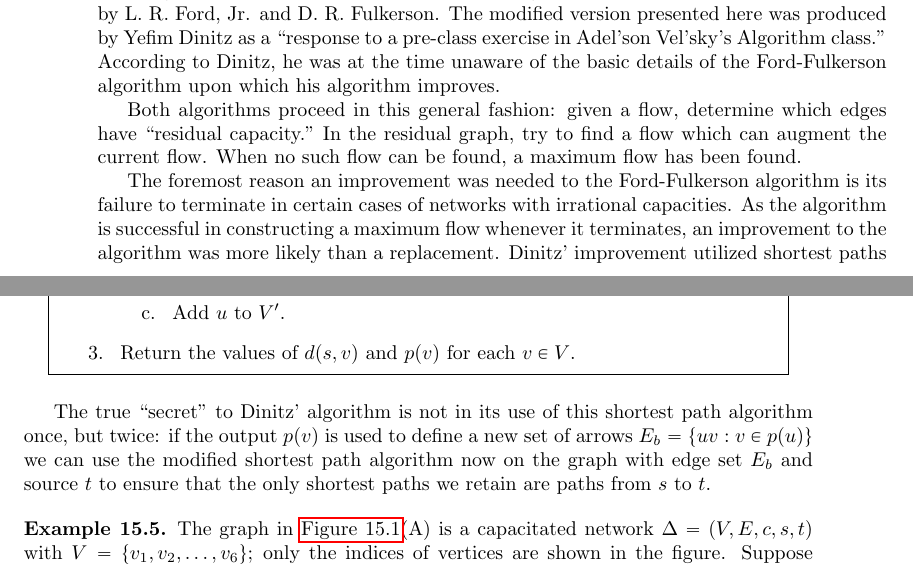
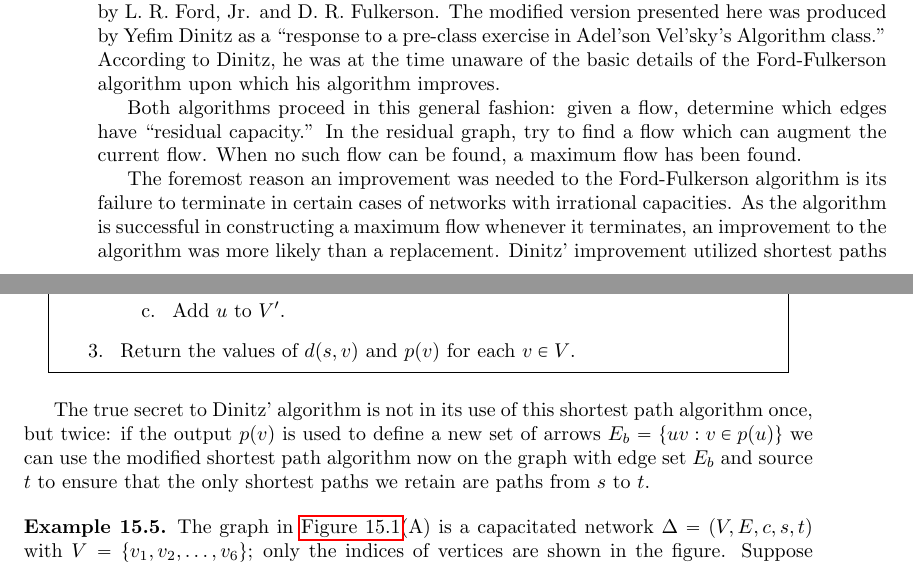
Before and after one commit to sj-graves/algorithms-book, a LaTeX document (latex/m3380-lec-15.tex): two parts of pages 2 and 3 of 10, joined at a grey line, cut so that both start at the same text. Compiled offline with pdfLaTeX.

Commit message:
Fixed some smart quotes from " to `` per David Farmer's suggestion.

```diff
--- a/latex/m3380-lec-15.tex
+++ b/latex/m3380-lec-15.tex
@@ -48,11 +48,11 @@ Just as it is interesting to determine a maximum flow over a network, there are
 \end{thm}
 
 \section{Dinitz' Algorithm}
-The original solution to the problem of calculating a maximum flow was published in 1956 by {L. R. Ford, Jr. and D. R. Fulkerson}. The modified version presented here was produced by Yefim Dinitz as a ``response to a pre-class exercise in Adel'son Vel'sky's Algorithm class." According to Dinitz, he was at the time unaware of the basic details of the Ford-Fulkerson algorithm upon which his algorithm improves.
+The original solution to the problem of calculating a maximum flow was published in 1956 by {L. R. Ford, Jr. and D. R. Fulkerson}. The modified version presented here was produced by Yefim Dinitz as a ``response to a pre-class exercise in Adel'son Vel'sky's Algorithm class.'' According to Dinitz, he was at the time unaware of the basic details of the Ford-Fulkerson algorithm upon which his algorithm improves.
 
-Both algorithms proceed in this general fashion: given a flow, determine which edges have ``residual capacity." In the residual graph, try to find a flow which can augment the current flow. When no such flow can be found, a maximum flow has been found.
+Both algorithms proceed in this general fashion: given a flow, determine which edges have ``residual capacity.'' In the residual graph, try to find a flow which can augment the current flow. When no such flow can be found, a maximum flow has been found.
 
-The foremost reason an improvement was needed to the Ford-Fulkerson algorithm is its failure to terminate in certain cases of networks with irrational capacities. As the algorithm is successful in constructing a maximum flow whenever it terminates, an improvement to the algorithm was more likely than a replacement. Dinitz' improvement utilized shortest paths to overcome the conceptual flaw in Ford-Fulkerson during the step of finding an augmenting path. Hence we will first discuss the modification to Dikstra's algorithm which produces the necessary ``shortest path graph."
+The foremost reason an improvement was needed to the Ford-Fulkerson algorithm is its failure to terminate in certain cases of networks with irrational capacities. As the algorithm is successful in constructing a maximum flow whenever it terminates, an improvement to the algorithm was more likely than a replacement. Dinitz' improvement utilized shortest paths to overcome the conceptual flaw in Ford-Fulkerson during the step of finding an augmenting path. Hence we will first discuss the modification to Dikstra's algorithm which produces the necessary ``shortest path graph.''
 
 The modification to Dijkstra's algorithm to construct a subgraph consisting of all shortest paths from $s$ to $t$ is conceptually deep but easy to implement. Suppose $v\in V$ with $d(s,v)=k$, where $s$ is the source vertex. Rather than recording a single $s,v$-path, we records every vertex $u\in V$ such that $d(s,u)=k-1$ and there is an arc\footnote{Recall that we are working over directed graphs now.} from $u$ to $v$.
 
@@ -79,7 +79,7 @@ for each $v\in V$. Also, define a set $V'=\set{}$ of visited vertices.
 \end{enum}
 \end{alg}
 
-The true ``secret" to Dinitz' algorithm is not in its use of this shortest path algorithm once, but twice: if the output $p(v)$ is used to define a new set of arrows $E_b=\set{uv:v\in p(u)}$ we can use the modified shortest path algorithm now on the graph with edge set $E_b$ and source $t$ to ensure that the only shortest paths we retain are paths from $s$ to $t$.
+The true secret to Dinitz' algorithm is not in its use of this shortest path algorithm once, but twice: if the output $p(v)$ is used to define a new set of arrows $E_b=\set{uv:v\in p(u)}$ we can use the modified shortest path algorithm now on the graph with edge set $E_b$ and source $t$ to ensure that the only shortest paths we retain are paths from $s$ to $t$.
 
 
 \begin{figure}[hbt]
```
Also changed, not shown: latex/m3380-lec-03.tex (+3 -3 lines).
